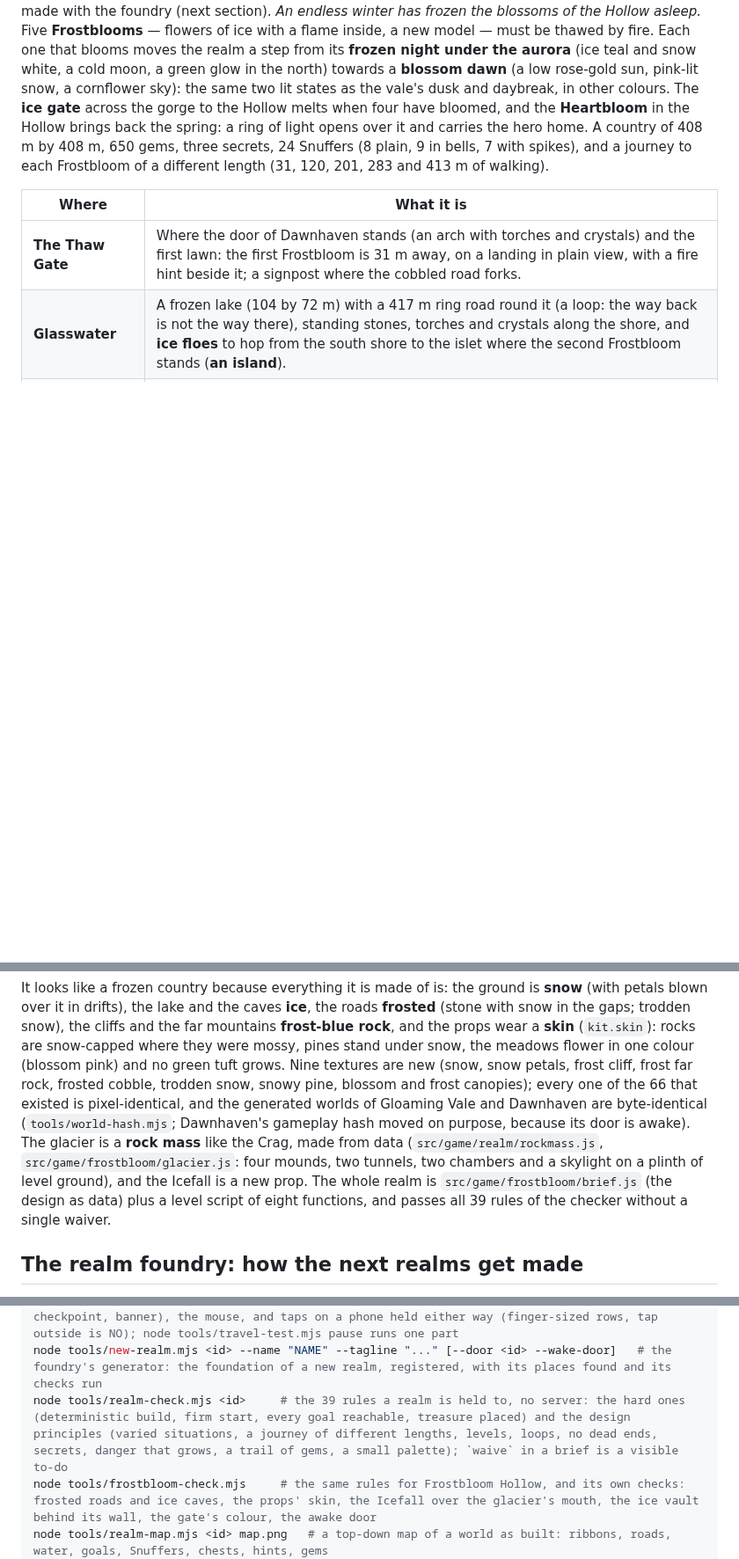
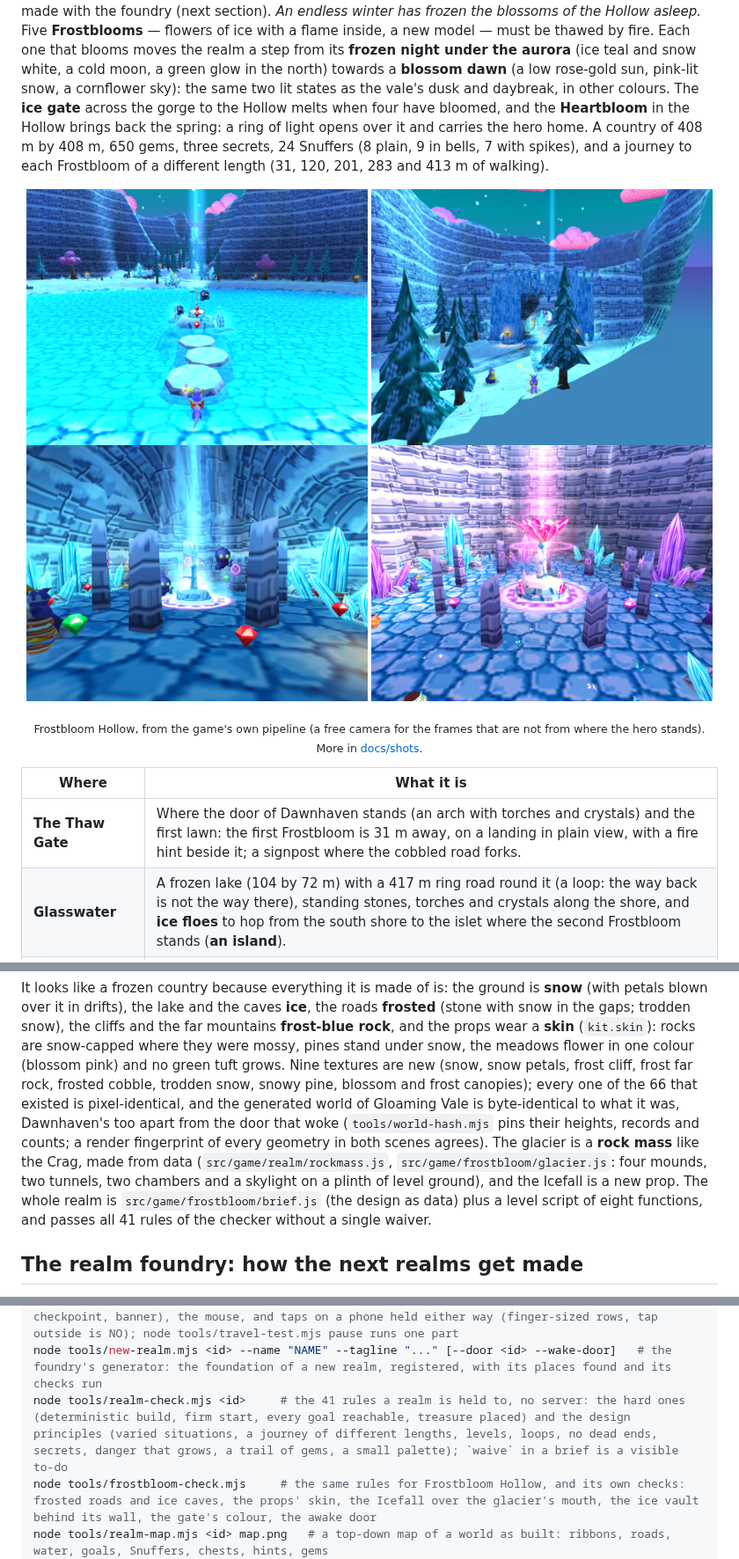
Before and after one commit to juan504n/spyro-game, a Markdown page: README.md, 3 parts joined by grey strips. Shown at 88% size. Rendered like a GitHub page; pictures changed too: docs/shots/12-frostbloom-glasswater.png (added), docs/shots/13-frostbloom-icefall.png (added), docs/shots/14-frostbloom-heart-chamber.png (added); blank space fills up the shorter version.

```diff
--- a/README.md
+++ b/README.md
@@ -203,6 +203,14 @@ with a flame inside, a new model — must be thawed by fire. Each one that bloom
 pink-lit snow, a cornflower sky): the same two lit states as the vale's dusk and daybreak, in other colours. The **ice gate** across the gorge to the Hollow melts when four have bloomed, and the **Heartbloom** in the Hollow brings back the spring:
 a ring of light opens over it and carries the hero home. A country of 408 m by 408 m, 650 gems, three secrets, 24 Snuffers (8 plain, 9 in bells, 7 with spikes), and a journey to each Frostbloom of a different length (31, 120, 201, 283 and 413 m of walking).
 
+<p align="center">
+  <img src="docs/shots/12-frostbloom-glasswater.png" width="49%" alt="Glasswater: ice floes across the frozen lake to the islet, the Hollow's light in the north">
+  <img src="docs/shots/13-frostbloom-icefall.png" width="49%" alt="The glacier with the Icefall over the mouth of its cave">
+  <img src="docs/shots/14-frostbloom-heart-chamber.png" width="49%" alt="The heart chamber under its skylight, the Frostbloom on its pedestal">
+  <img src="docs/shots/15-frostbloom-spring.png" width="49%" alt="The Hollow with every Frostbloom thawed: the Heartbloom open">
+</p>
+<p align="center"><sub>Frostbloom Hollow, from the game's own pipeline (a free camera for the frames that are not from where the hero stands). More in <a href="docs/shots">docs/shots</a>.</sub></p>
+
 | Where | What it is |
 | --- | --- |
 | **The Thaw Gate** | Where the door of Dawnhaven stands (an arch with torches and crystals) and the first lawn: the first Frostbloom is 31 m away, on a landing in plain view, with a fire hint beside it; a signpost where the cobbled road forks. |
@@ -214,9 +222,9 @@ a ring of light opens over it and carries the hero home. A country of 408 m by 4
 
 It looks like a frozen country because everything it is made of is: the ground is **snow** (with petals blown over it in drifts), the lake and the caves **ice**, the roads **frosted** (stone with snow in the gaps; trodden snow), the cliffs and the far mountains
 **frost-blue rock**, and the props wear a **skin** (`kit.skin`): rocks are snow-capped where they were mossy, pines stand under snow, the meadows flower in one colour (blossom pink) and no green tuft grows. Nine textures are new (snow, snow petals, frost cliff, frost far rock, frosted cobble, trodden snow, snowy pine, blossom and frost
-canopies); every one of the 66 that existed is pixel-identical, and the generated worlds of Gloaming Vale and Dawnhaven are byte-identical (`tools/world-hash.mjs`; Dawnhaven's gameplay hash moved on purpose, because its door is awake). The glacier is a **rock mass**
+canopies); every one of the 66 that existed is pixel-identical, and the generated world of Gloaming Vale is byte-identical to what it was, Dawnhaven's too apart from the door that woke (`tools/world-hash.mjs` pins their heights, records and counts; a render fingerprint of every geometry in both scenes agrees). The glacier is a **rock mass**
 like the Crag, made from data (`src/game/realm/rockmass.js`, `src/game/frostbloom/glacier.js`: four mounds, two tunnels, two chambers and a skylight on a plinth of level ground), and the Icefall is a new prop. The whole realm is `src/game/frostbloom/brief.js` (the design as data) plus a level script of
-eight functions, and passes all 39 rules of the checker without a single waiver.
+eight functions, and passes all 41 rules of the checker without a single waiver.
 
 ## The realm foundry: how the next realms get made
 
@@ -333,7 +341,7 @@ node tools/portal-test.mjs    # the whole round trip in the browser: light every
 node tools/travel-check.mjs   # the 52 places of the TRAVEL menu, headless (no server): the lists fit a phone's menu (a few groups of a few places, names that fit the panel), every place has the floor it says, is clear of props, rock and colliders, out of water, off a slope he slides down, 6 m from the Snuffers and awake doors, in no pocket, in Dawnhaven in the walkable country, and the places inside the ward of the vale's summit are the observatory's
 node tools/travel-test.mjs    # the travel menu in the browser, through real input (needs the dev server): the title and pause menus with the keyboard (NO is the cursor's start, Enter / Esc / a click outside are NO, YES goes; a hop keeps the world, a trip builds the other one fresh, a double YES is one trip, the Dawn Gate opens for the observatory, the grace after arrival), every one of the 38 places gone to through the pages (grounded, unhurt, facing right, camera behind, checkpoint, banner), the mouse, and taps on a phone held either way (finger-sized rows, tap outside is NO); node tools/travel-test.mjs pause runs one part
 node tools/new-realm.mjs <id> --name "NAME" --tagline "..." [--door <id> --wake-door]   # the foundry's generator: the foundation of a new realm, registered, with its places found and its checks run
-node tools/realm-check.mjs <id>     # the 39 rules a realm is held to, no server: the hard ones (deterministic build, firm start, every goal reachable, treasure placed) and the design principles (varied situations, a journey of different lengths, levels, loops, no dead ends, secrets, danger that grows, a trail of gems, a small palette); `waive` in a brief is a visible to-do
+node tools/realm-check.mjs <id>     # the 41 rules a realm is held to, no server: the hard ones (deterministic build, firm start, every goal reachable, treasure placed) and the design principles (varied situations, a journey of different lengths, levels, loops, no dead ends, secrets, danger that grows, a trail of gems, a small palette); `waive` in a brief is a visible to-do
 node tools/frostbloom-check.mjs     # the same rules for Frostbloom Hollow, and its own checks: frosted roads and ice caves, the props' skin, the Icefall over the glacier's mouth, the ice vault behind its wall, the gate's colour, the awake door
 node tools/realm-map.mjs <id> map.png   # a top-down map of a world as built: ribbons, roads, water, goals, Snuffers, chests, hints, gems
 node tools/realm-travel.mjs <id>    # finds and validates the realm's TRAVEL places (and which lie beyond its gate) and writes them
```
Also changed, not shown: other parts of README.md (+1 -1 lines), docs/DESIGN.md (+6 -6 lines), 7 other files.
